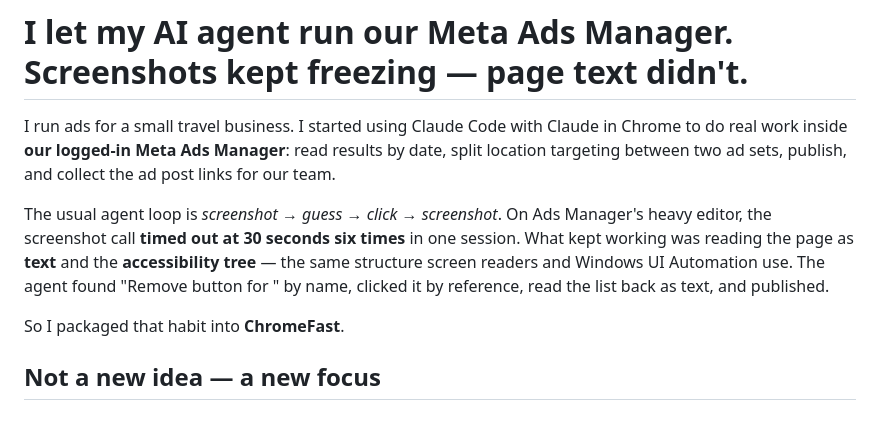
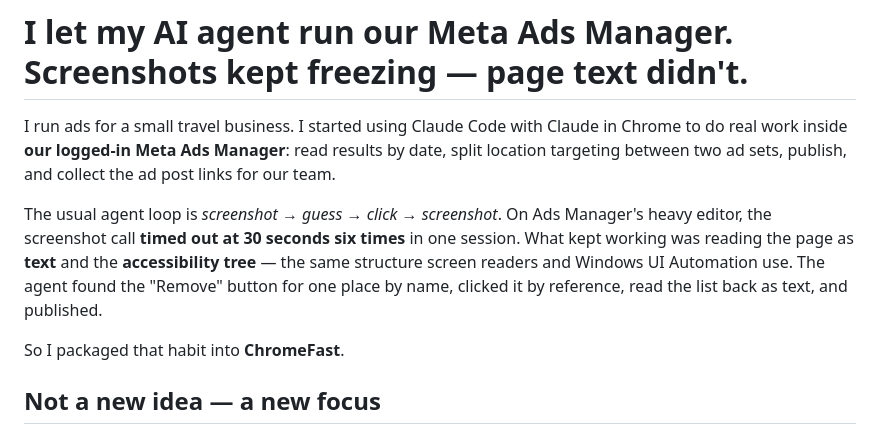
Before and after one commit to umarahad2005/chromefast, a Markdown page: docs/blog-post.md, the part around the change. GitHub-like rendering.

```diff
--- a/docs/blog-post.md
+++ b/docs/blog-post.md
@@ -7,7 +7,7 @@ tags: ai, claude, marketing, opensource
 
 I run ads for a small travel business. I started using Claude Code with Claude in Chrome to do real work inside **our logged-in Meta Ads Manager**: read results by date, split location targeting between two ad sets, publish, and collect the ad post links for our team.
 
-The usual agent loop is *screenshot → guess → click → screenshot*. On Ads Manager's heavy editor, the screenshot call **timed out at 30 seconds six times** in one session. What kept working was reading the page as **text** and the **accessibility tree** — the same structure screen readers and Windows UI Automation use. The agent found "Remove button for <place>" by name, clicked it by reference, read the list back as text, and published.
+The usual agent loop is *screenshot → guess → click → screenshot*. On Ads Manager's heavy editor, the screenshot call **timed out at 30 seconds six times** in one session. What kept working was reading the page as **text** and the **accessibility tree** — the same structure screen readers and Windows UI Automation use. The agent found the "Remove" button for one place by name, clicked it by reference, read the list back as text, and published.
 
 So I packaged that habit into **ChromeFast**.
 
```
Also changed, not shown: README.md (+4 -0 lines), docs/launch-plan.md (deleted, +0 -31 lines), media/chromefast-reel-preview.gif (added), 3 other files.
